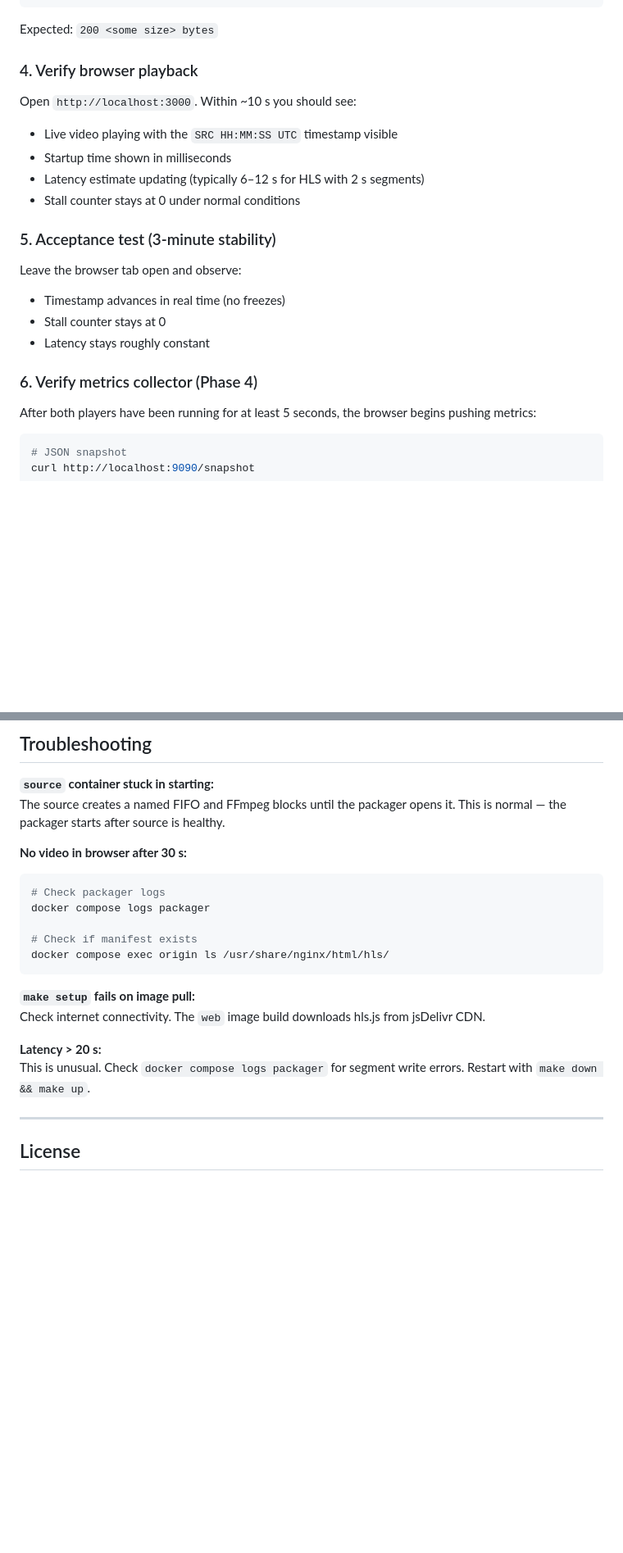
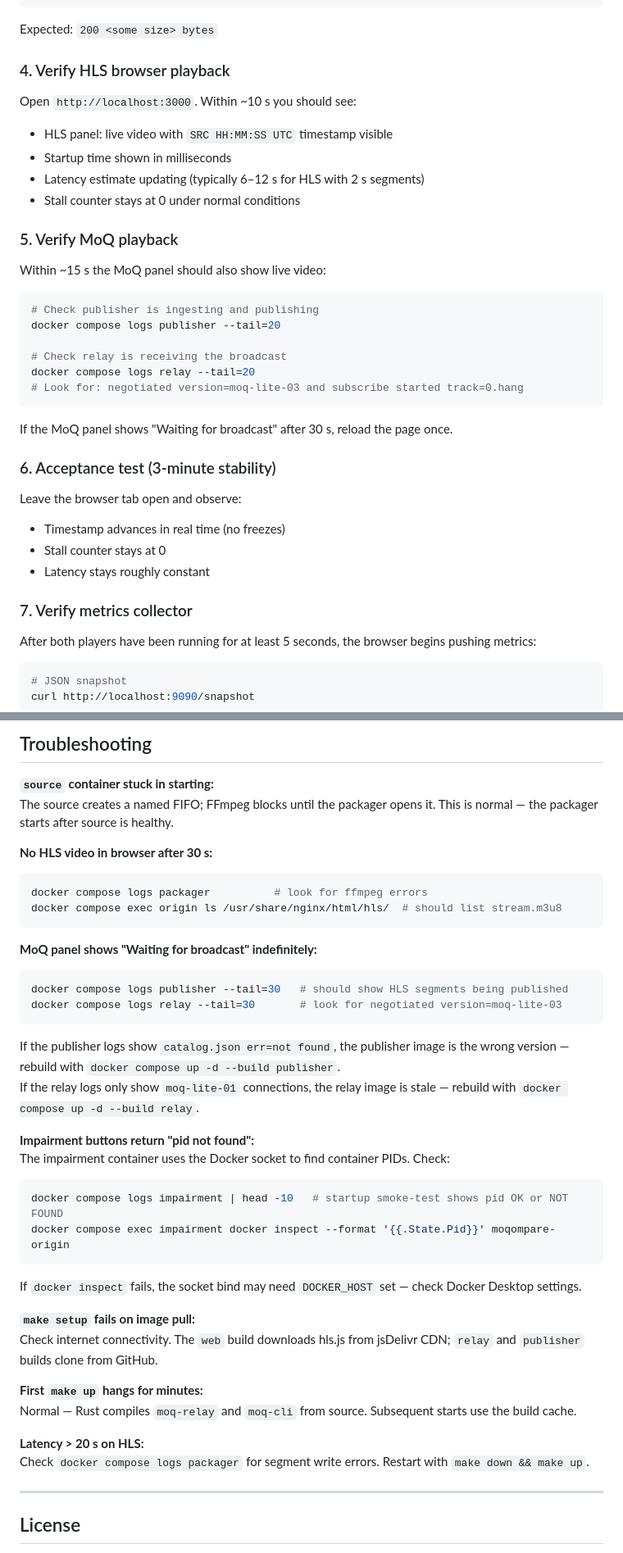
Before and after one commit to rvvind/moqompare-, a Markdown page: README.md, 2 parts joined by grey strips. Shown at 82% size. GitHub-like rendering; blank space fills up the shorter version.

````diff
--- a/README.md
+++ b/README.md
@@ -138,22 +146,37 @@ curl -o /dev/null -w "%{http_code} %{size_download} bytes\n" \
 
 Expected: `200 <some size> bytes`
 
-### 4. Verify browser playback
+### 4. Verify HLS browser playback
 
 Open `http://localhost:3000`. Within ~10 s you should see:
-- Live video playing with the `SRC HH:MM:SS UTC` timestamp visible
+- HLS panel: live video with `SRC HH:MM:SS UTC` timestamp visible
 - Startup time shown in milliseconds
 - Latency estimate updating (typically 6–12 s for HLS with 2 s segments)
 - Stall counter stays at 0 under normal conditions
 
-### 5. Acceptance test (3-minute stability)
+### 5. Verify MoQ playback
+
+Within ~15 s the MoQ panel should also show live video:
+
+```sh
+# Check publisher is ingesting and publishing
+docker compose logs publisher --tail=20
+
+# Check relay is receiving the broadcast
+docker compose logs relay --tail=20
+# Look for: negotiated version=moq-lite-03 and subscribe started track=0.hang
+```
+
+If the MoQ panel shows "Waiting for broadcast" after 30 s, reload the page once.
+
+### 6. Acceptance test (3-minute stability)
 
 Leave the browser tab open and observe:
 - Timestamp advances in real time (no freezes)
 - Stall counter stays at 0
 - Latency stays roughly constant
 
-### 6. Verify metrics collector (Phase 4)
+### 7. Verify metrics collector
 
 After both players have been running for at least 5 seconds, the browser begins pushing metrics:
 
@@ -259,22 +282,38 @@ docs/        Architecture notes and phase plan
 ## Troubleshooting
 
 **`source` container stuck in starting:**
-The source creates a named FIFO and FFmpeg blocks until the packager opens it. This is normal — the packager starts after source is healthy.
+The source creates a named FIFO; FFmpeg blocks until the packager opens it. This is normal — the packager starts after source is healthy.
 
-**No video in browser after 30 s:**
+**No HLS video in browser after 30 s:**
 ```sh
-# Check packager logs
-docker compose logs packager
-
-# Check if manifest exists
-docker compose exec origin ls /usr/share/nginx/html/hls/
+docker compose logs packager          # look for ffmpeg errors
+docker compose exec origin ls /usr/share/nginx/html/hls/  # should list stream.m3u8
 ```
 
+**MoQ panel shows "Waiting for broadcast" indefinitely:**
+```sh
+docker compose logs publisher --tail=30   # should show HLS segments being published
+docker compose logs relay --tail=30       # look for negotiated version=moq-lite-03
+```
+If the publisher logs show `catalog.json err=not found`, the publisher image is the wrong version — rebuild with `docker compose up -d --build publisher`.
+If the relay logs only show `moq-lite-01` connections, the relay image is stale — rebuild with `docker compose up -d --build relay`.
+
+**Impairment buttons return "pid not found":**
+The impairment container uses the Docker socket to find container PIDs. Check:
+```sh
+docker compose logs impairment | head -10   # startup smoke-test shows pid OK or NOT FOUND
+docker compose exec impairment docker inspect --format '{{.State.Pid}}' moqompare-origin
+```
+If `docker inspect` fails, the socket bind may need `DOCKER_HOST` set — check Docker Desktop settings.
+
 **`make setup` fails on image pull:**
-Check internet connectivity. The `web` image build downloads hls.js from jsDelivr CDN.
+Check internet connectivity. The `web` build downloads hls.js from jsDelivr CDN; `relay` and `publisher` builds clone from GitHub.
 
-**Latency > 20 s:**
-This is unusual. Check `docker compose logs packager` for segment write errors. Restart with `make down && make up`.
+**First `make up` hangs for minutes:**
+Normal — Rust compiles `moq-relay` and `moq-cli` from source. Subsequent starts use the build cache.
+
+**Latency > 20 s on HLS:**
+Check `docker compose logs packager` for segment write errors. Restart with `make down && make up`.
 
 ---
 
````
Also changed, not shown: other parts of README.md (+54 -46 lines).
